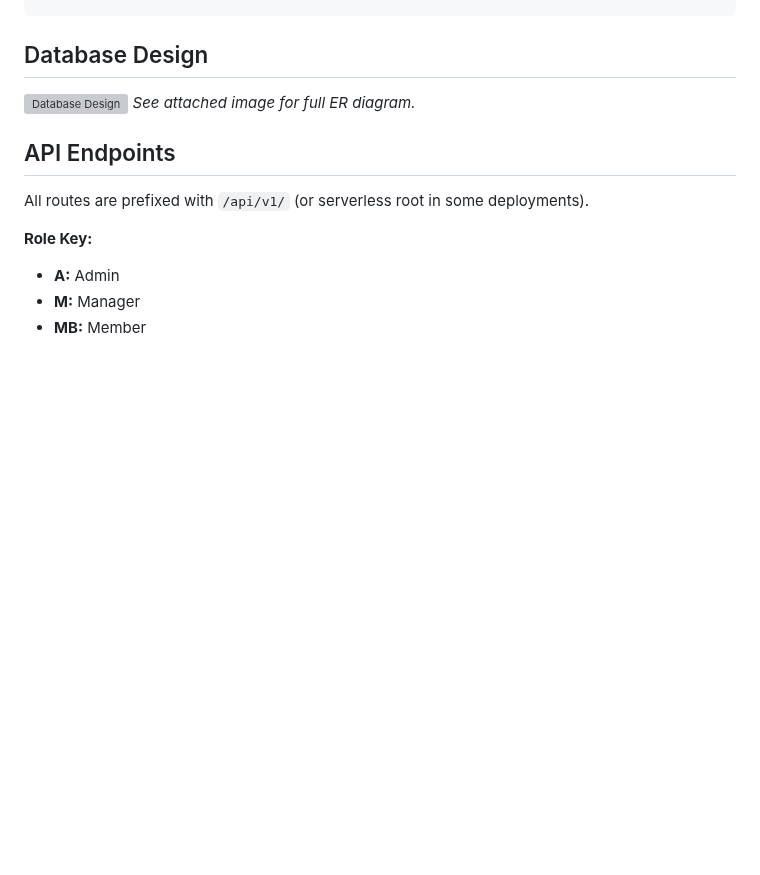
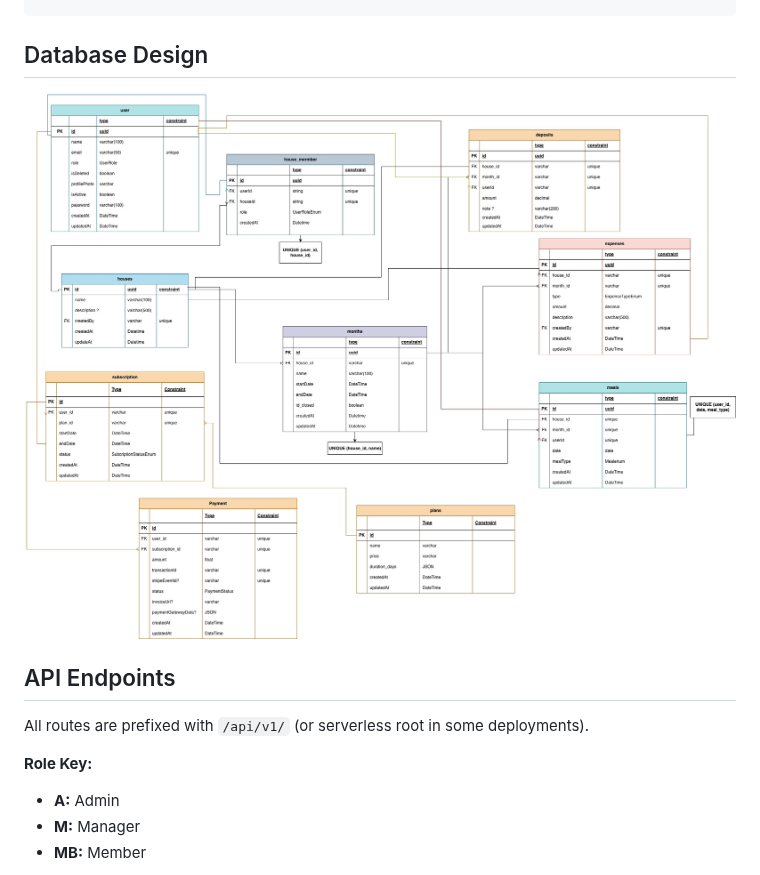
Before and after one commit to ashrafulatif/splitease-server, a Markdown page: README.md, the part around the change. GitHub-like rendering; pictures changed too: splitease.jpg (added); blank space fills up the shorter version; grey boxes are pictures that could not be loaded.

```diff
--- a/README.md
+++ b/README.md
@@ -67,8 +67,8 @@ splitease-server/
 
 ## Database Design
 
-![Database Design](db_design.png)
-_See attached image for full ER diagram._
+![Database Design](splitease.jpg)
+
 
 ## API Endpoints
 
```
